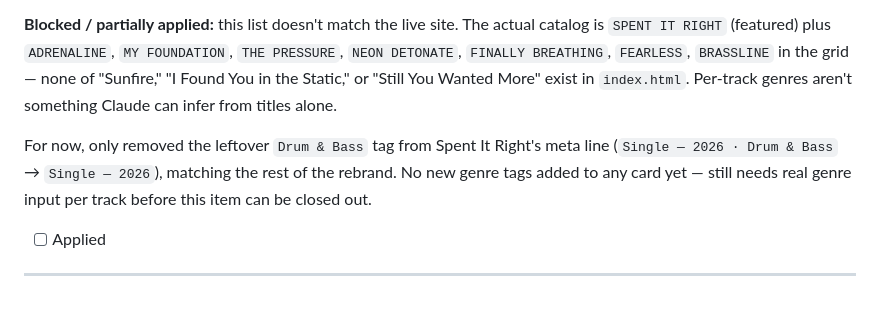
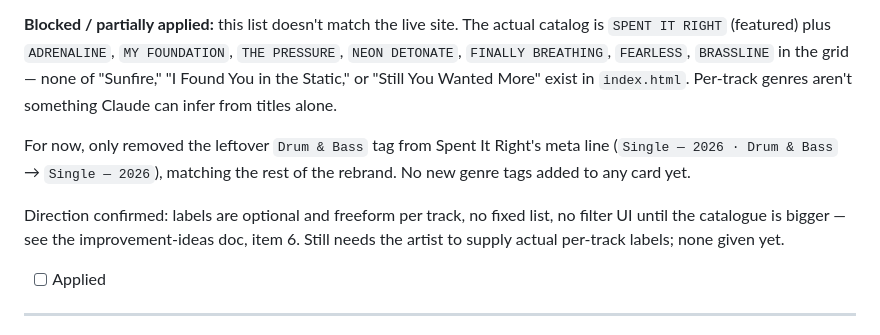
Before and after one commit to horvathandras333-netizen/h4ndr3x-site, a Markdown page: h4ndr3x-site-rebrand-changes.md, the part around the change. Rendered like a GitHub page; blank space fills up the shorter version.

```diff
--- a/h4ndr3x-site-rebrand-changes.md
+++ b/h4ndr3x-site-rebrand-changes.md
@@ -117,7 +117,9 @@ This turns the range into something legible rather than something that looks unf
 
 **Blocked / partially applied:** this list doesn't match the live site. The actual catalog is `SPENT IT RIGHT` (featured) plus `ADRENALINE`, `MY FOUNDATION`, `THE PRESSURE`, `NEON DETONATE`, `FINALLY BREATHING`, `FEARLESS`, `BRASSLINE` in the grid — none of "Sunfire," "I Found You in the Static," or "Still You Wanted More" exist in `index.html`. Per-track genres aren't something Claude can infer from titles alone.
 
-For now, only removed the leftover `Drum & Bass` tag from Spent It Right's meta line (`Single — 2026 · Drum & Bass` → `Single — 2026`), matching the rest of the rebrand. No new genre tags added to any card yet — still needs real genre input per track before this item can be closed out.
+For now, only removed the leftover `Drum & Bass` tag from Spent It Right's meta line (`Single — 2026 · Drum & Bass` → `Single — 2026`), matching the rest of the rebrand. No new genre tags added to any card yet.
+
+Direction confirmed: labels are optional and freeform per track, no fixed list, no filter UI until the catalogue is bigger — see the improvement-ideas doc, item 6. Still needs the artist to supply actual per-track labels; none given yet.
 
 - [ ] Applied
 
```
Also changed, not shown: H4NDR3X-Website-Improvement-Ideas.md (added, +59 -0 lines).
